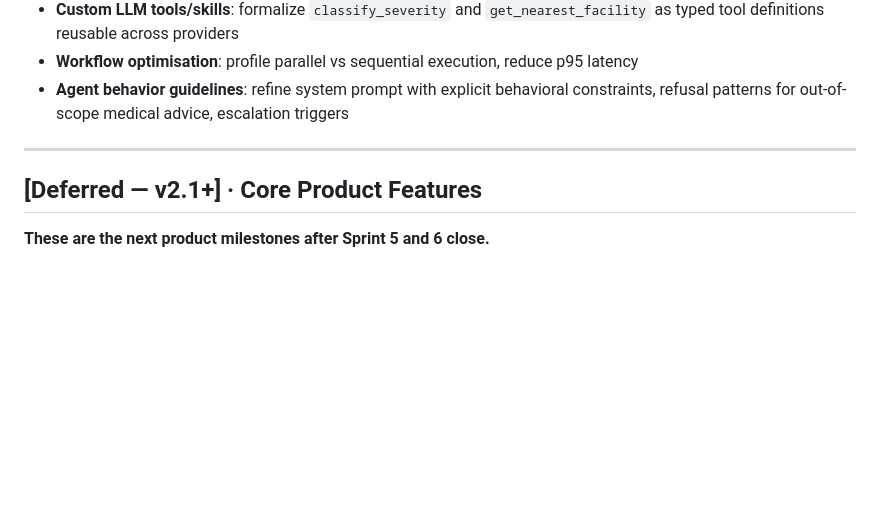
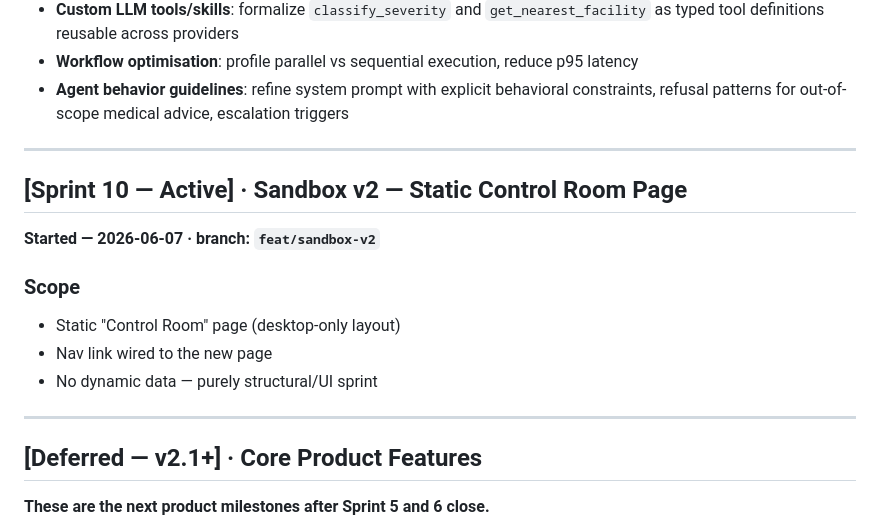
Before and after one commit to Maester-Khris/ai-healthtech-coordinator, a Markdown page: CHANGELOG.md, the part around the change. GitHub-like rendering; blank space fills up the shorter version.

Commit message:
chore(changelog): start sprint — sandbox v2 — static control room page, desktop-only, nav link

```diff
--- a/CHANGELOG.md
+++ b/CHANGELOG.md
@@ -245,6 +245,17 @@ triage:   { severity, facility, travelMinutes, distanceKm }
 
 ---
 
+## [Sprint 10 — Active] · Sandbox v2 — Static Control Room Page
+
+**Started — 2026-06-07 · branch: `feat/sandbox-v2`**
+
+### Scope
+- Static "Control Room" page (desktop-only layout)
+- Nav link wired to the new page
+- No dynamic data — purely structural/UI sprint
+
+---
+
 ## [Deferred — v2.1+] · Core Product Features
 
 **These are the next product milestones after Sprint 5 and 6 close.**
```
